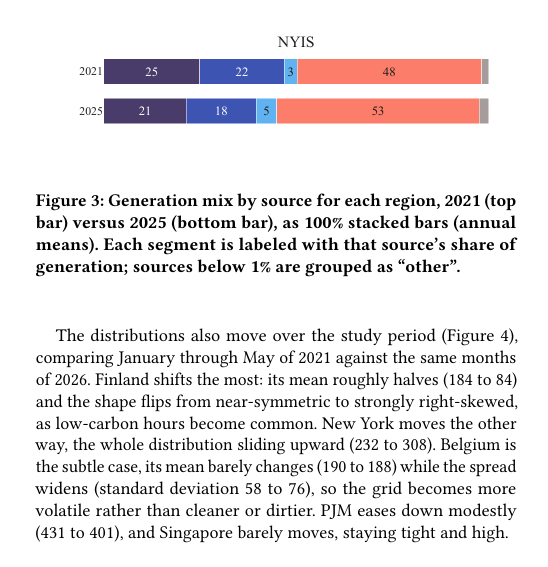
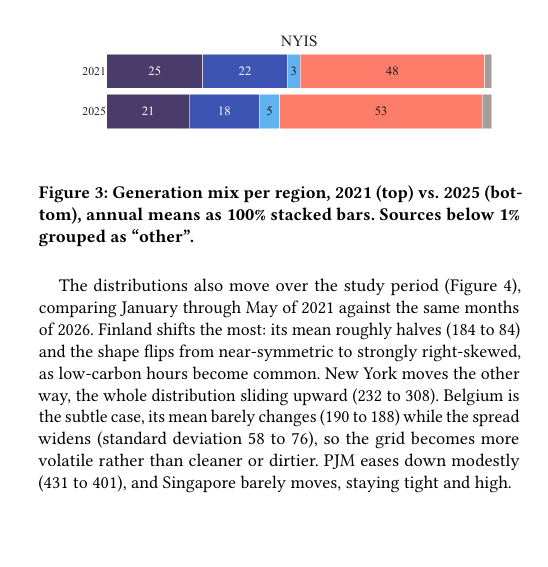
Before and after one commit to nicolaswilches/carbon-intensity-forecast, a LaTeX paper (reports/report/report.tex): part of one column of page 3 of 12, cut so that both start at the same text, the shorter picture padded with empty space. Compiled offline with pdfLaTeX.

Commit message:
report: reduce itemize indent in §4.3, tighten eda_mix bars and bottom margin, shorten caption

```diff
--- a/reports/report/report.tex
+++ b/reports/report/report.tex
@@ -7,6 +7,7 @@
 
 \usepackage[top=1.2cm, bottom=1.2cm]{geometry}  % tighten vertical margins; left/right kept by acmart
 
+\usepackage{enumitem}
 \usepackage{booktabs}
 \usepackage{graphicx}
 \graphicspath{{../../outputs/figures/}{outputs/figures/}{figures/}}  % resolves from repo root or report dir
@@ -234,9 +235,7 @@ like Finland turns the same absolute miss into a large percentage.
 \begin{figure}[H]
     \centering
     \includegraphics[width=\columnwidth]{eda_mix.pdf}
-    \caption{Generation mix by source for each region, 2021 (top bar) versus 2025
-    (bottom bar), as 100\% stacked bars (annual means). Each segment is labeled with
-    that source's share of generation; sources below 1\% are grouped as ``other''.}
+    \caption{Generation mix per region, 2021 (top) vs.\ 2025 (bottom), annual means as 100\% stacked bars. Sources below 1\% grouped as ``other''.}
     \label{fig:mix-evolution}
 \end{figure}
 
```
Also changed, not shown: outputs/figures/eda_mix.pdf, reports/report/report.tex (2 more changed lines), 1 other file.
